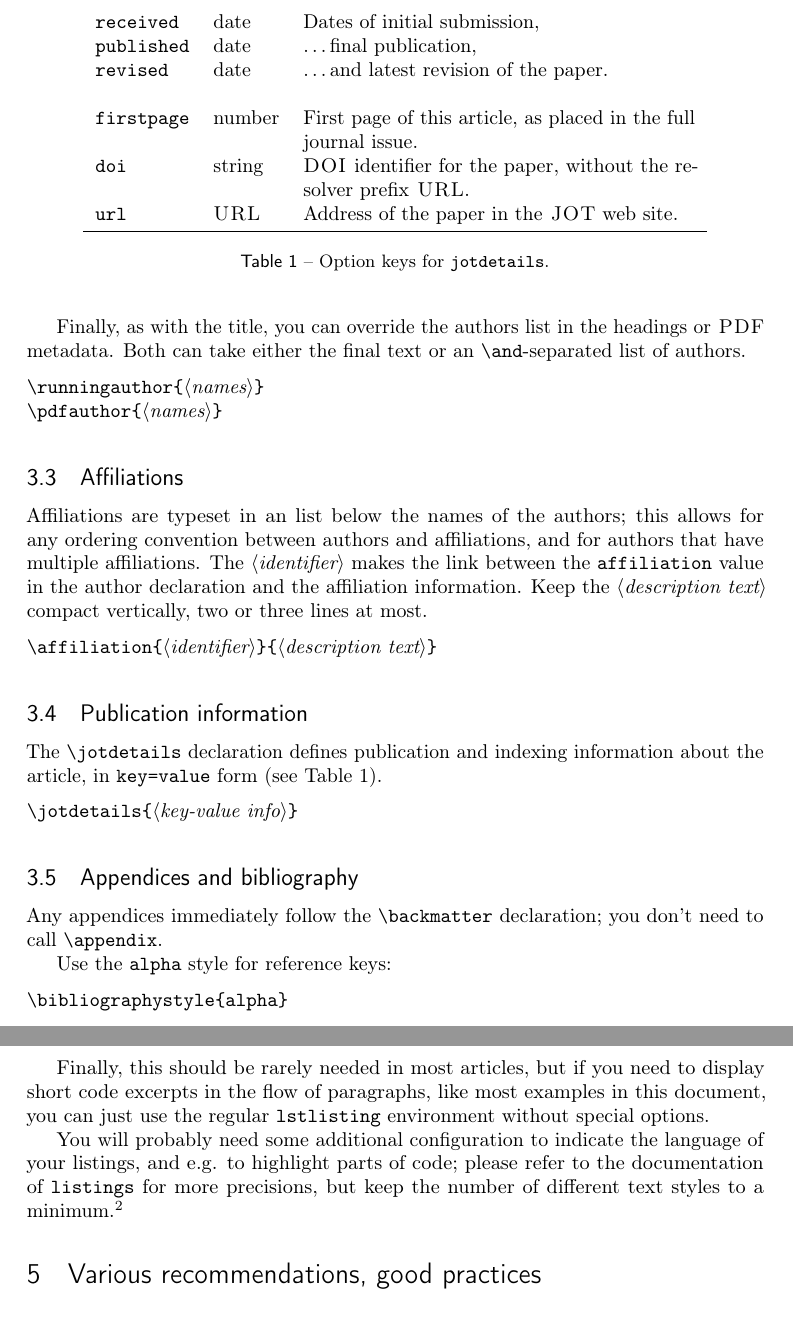
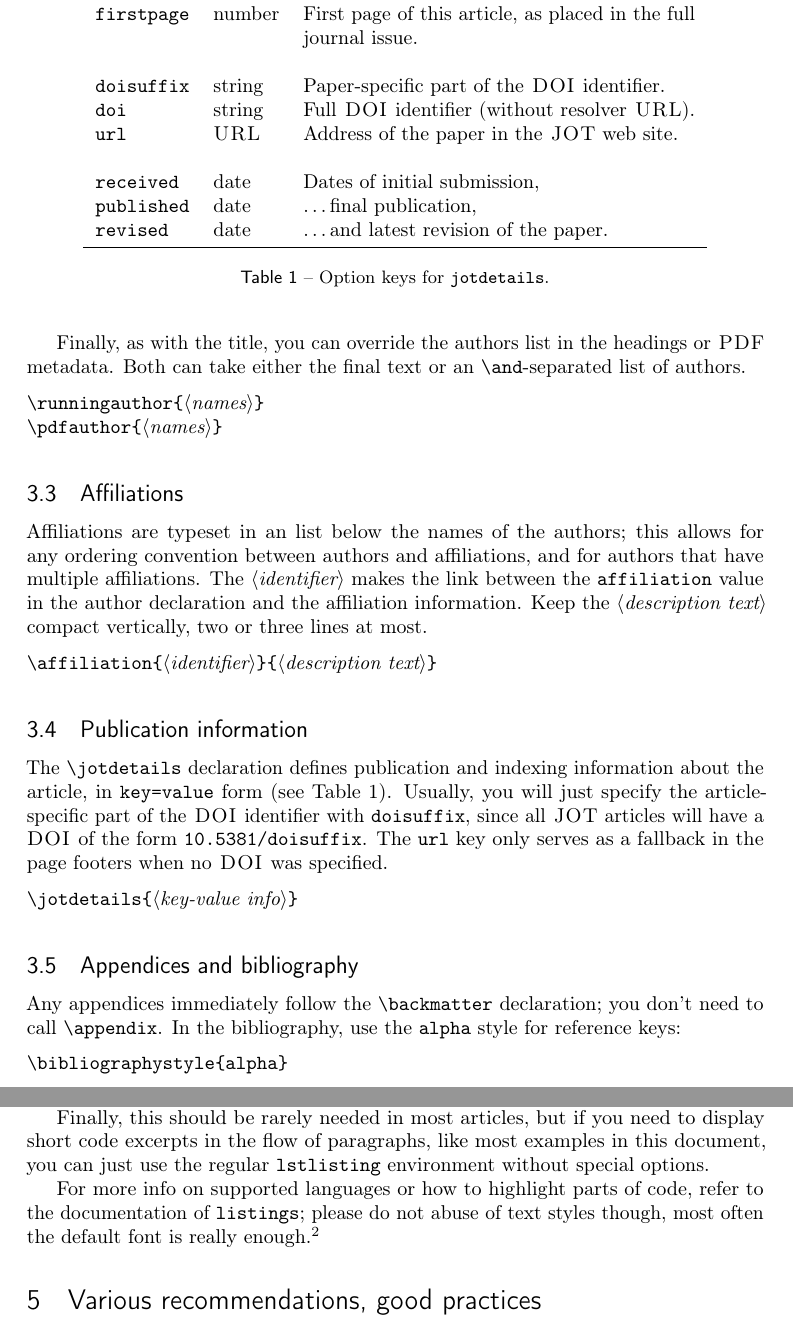
Before and after one commit to cdlm/jot, a LaTeX document (jot/jot-manual.tex): two parts of pages 4 and 6 of 7, joined at a grey line, cut so that both start at the same text. Compiled offline with pdfLaTeX.

Commit message:
Fix & update documentation

```diff
--- a/jot/jot-manual.tex
+++ b/jot/jot-manual.tex
@@ -65,16 +72,22 @@
     % number=42,
     year=2010,
     % firstpage=51,
-    doisuffix=42.101010,
+    % doi=10.5381/42.101010,
+    % doisuffix=42.101010,
     url={http://github.com/cdlm/jot}
 }
 
+
+%%%
+%%%  Manuscript
+%%%
 \begin{document}
 
 \begin{abstract}
     This short manual documents the \jotcls \LaTeX{} document class, and provides guidelines and advice on how to use it to prepare and typeset article manuscripts for submission to \JOT, the Journal of Object Technology.
 \end{abstract}
 \keywords{typography, guideline, manual}
+
 
 
 
@@ -223,6 +236,8 @@ Keep the \parameter{description text} compact vertically, two or three lines at
 \subsection{Publication information}
 
 The |\jotdetails| declaration defines publication and indexing information about the article, in |key=value| form (see \autoref{tab:jotdetails}).
+Usually, you will just specify the article-specific part of the \caps{DOI} identifier with |doisuffix|, since all \JOT articles will have a \caps{DOI} of the form \makeatletter\code{\jot@doijournalprefix/doisuffix}\makeatother.
+The |url| key only serves as a fallback in the page footers when no \caps{DOI} was specified.
 \begin{lstlisting}
     \jotdetails{_key-value info_}
 \end{lstlisting}
@@ -235,14 +250,15 @@ The |\jotdetails| declaration defines publication and indexing information about
         \code{year} & number & Publication year, \\
         \code{volume} & number & \dots volume, \\
         \code{number} & number & \dots number of the issue. \\
+        \code{firstpage} & number & First page of this article, as placed in the full journal issue. \\
+        \\
+        \code{doisuffix} & string & Paper-specific part of the \caps{DOI} identifier. \\
+        \code{doi} & string & Full \caps{DOI} identifier (without resolver \caps{URL}). \\
+        \code{url} & \caps{URL} & Address of the paper in the \JOT web site. \\
         \\
         \code{received} & date & Dates of initial submission, \\
         \code{published} & date & \dots final publication, \\
         \code{revised} & date & \dots and latest revision of the paper. \\
-        \\
-        \code{firstpage} & number & First page of this article, as placed in the full journal issue. \\
-        \code{doi} & string & \caps{DOI} identifier for the paper, without the resolver prefix \caps{URL}. \\
-        \code{url} & \caps{URL} & Address of the paper in the \JOT web site. \\
         \bottomrule
     \end{tabularx}
     \caption{Option keys for \code{jotdetails}.}
@@ -253,8 +269,7 @@ The |\jotdetails| declaration defines publication and indexing information about
 \subsection{Appendices and bibliography}
 
 Any appendices immediately follow the |\backmatter| declaration; you don't need to call |\appendix|.
-
-Use the |alpha| style for reference keys:
+In the bibliography, use the |alpha| style for reference keys:
 \begin{lstlisting}
     \bibliographystyle{alpha}
 \end{lstlisting}
@@ -310,7 +325,7 @@ Line numbers are pre-configured, and can be activated by adding |style=numbers|
 
 Finally, this should be rarely needed in most articles, but if you need to display short code excerpts in the flow of paragraphs, like most examples in this document, you can just use the regular |lstlisting| environment without special options.
 
-You will probably need some additional configuration to indicate the language of your listings, and e.g. to highlight parts of code; please refer to the documentation of |listings| for more precisions, but keep the number of different text styles to a minimum.\footnote{Highlighting is based on visual contrast and thus relies on scarcity to be effective.}
+For more info on supported languages or how to highlight parts of code, refer to the documentation of |listings|; please do not abuse of text styles though, most often the default font is really enough.\footnote{Highlighting is based on visual contrast and thus relies on scarcity to be effective.}
 
 
 
```
Also changed, not shown: jot/paper.tex (+5 -5 lines), jot/jot-manual.tex (14 more changed lines), 2 other files.
